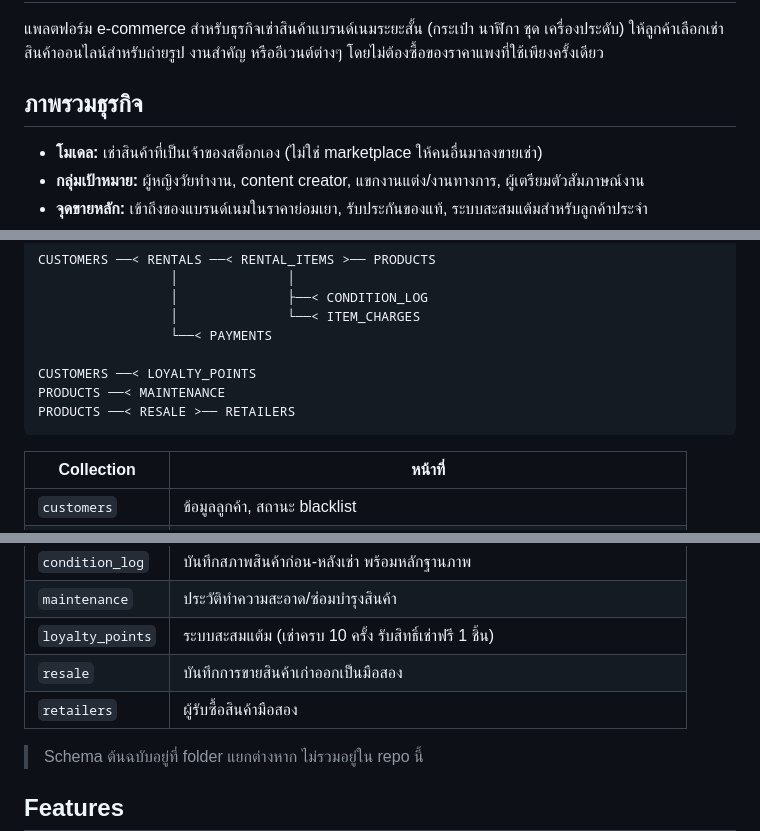
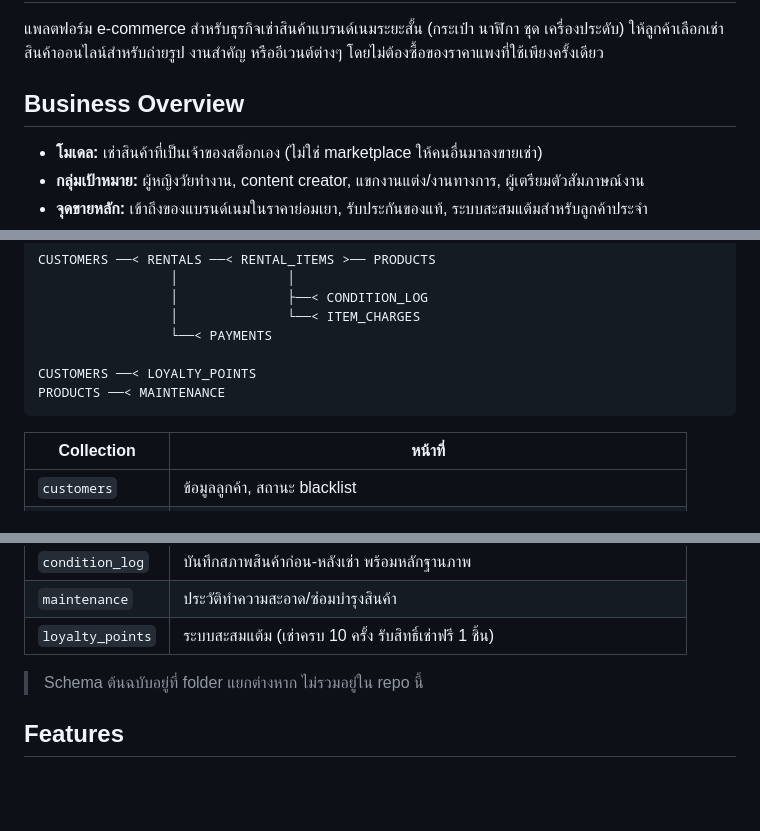
Before and after one commit to wirakarn-a/JSD13-week03-vibe-code-my-ecommerce, a Markdown page: README.md, 3 parts joined by grey strips. Rendered like a GitHub page; blank space fills up the shorter version.

````diff
--- a/README.md
+++ b/README.md
@@ -2,7 +2,7 @@
 
 แพลตฟอร์ม e-commerce สำหรับธุรกิจเช่าสินค้าแบรนด์เนมระยะสั้น (กระเป๋า นาฬิกา ชุด เครื่องประดับ) ให้ลูกค้าเลือกเช่าสินค้าออนไลน์สำหรับถ่ายรูป งานสำคัญ หรืออีเวนต์ต่างๆ โดยไม่ต้องซื้อของราคาแพงที่ใช้เพียงครั้งเดียว
 
-## ภาพรวมธุรกิจ
+## Business Overview
 
 - **โมเดล:** เช่าสินค้าที่เป็นเจ้าของสต็อกเอง (ไม่ใช่ marketplace ให้คนอื่นมาลงขายเช่า)
 - **กลุ่มเป้าหมาย:** ผู้หญิงวัยทำงาน, content creator, แขกงานแต่ง/งานทางการ, ผู้เตรียมตัวสัมภาษณ์งาน
@@ -29,7 +29,6 @@ CUSTOMERS ──< RENTALS ──< RENTAL_ITEMS >── PRODUCTS
 
 CUSTOMERS ──< LOYALTY_POINTS
 PRODUCTS ──< MAINTENANCE
-PRODUCTS ──< RESALE >── RETAILERS
 ```
 
 | Collection | หน้าที่ |
@@ -43,8 +42,6 @@ PRODUCTS ──< RESALE >── RETAILERS
 | `condition_log` | บันทึกสภาพสินค้าก่อน-หลังเช่า พร้อมหลักฐานภาพ |
 | `maintenance` | ประวัติทำความสะอาด/ซ่อมบำรุงสินค้า |
 | `loyalty_points` | ระบบสะสมแต้ม (เช่าครบ 10 ครั้ง รับสิทธิ์เช่าฟรี 1 ชิ้น) |
-| `resale` | บันทึกการขายสินค้าเก่าออกเป็นมือสอง |
-| `retailers` | ผู้รับซื้อสินค้ามือสอง |
 
 > Schema ต้นฉบับอยู่ที่ folder แยกต่างหาก ไม่รวมอยู่ใน repo นี้
 
````
